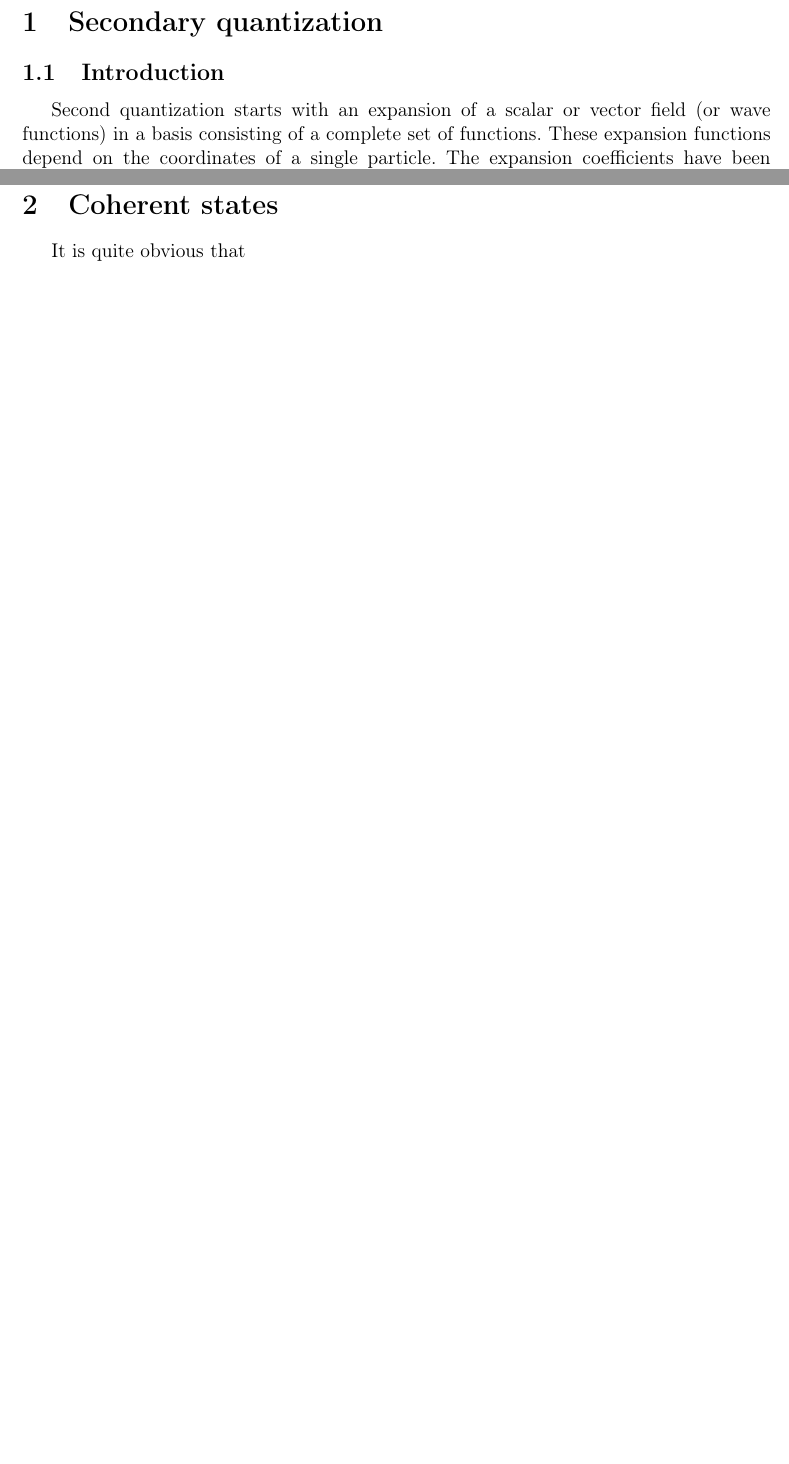
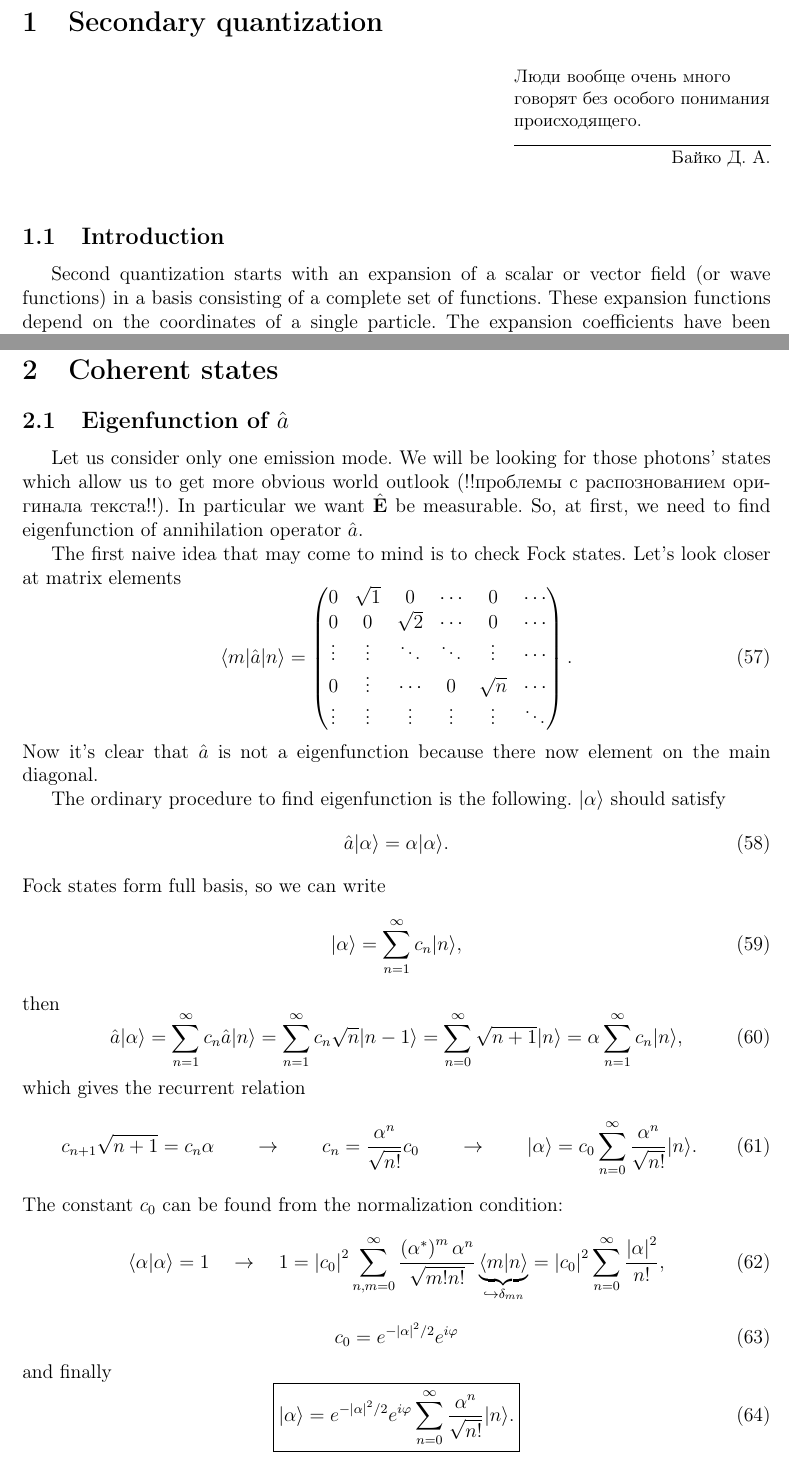
Before and after one commit to toftul/QO_notes, a LaTeX document (quantum_optics_course.tex, which reads L1.tex, L2.tex): two parts of pages 3 and 9 of 9, joined at a grey line, cut so that both start at the same text, the shorter picture padded with empty space. Compiled offline with pdfLaTeX.

Commit message:
L2: add about eigenfunc

```diff
--- a/L1.tex
+++ b/L1.tex
@@ -1,4 +1,7 @@
 \section{Secondary quantization}
+
+	\epigraph{Люди вообще очень много говорят без особого понимания происходящего.}{Байко Д. А.}
+	%People are havering much without deep understanding what is really happening
 
 	\subsection{Introduction}
 
--- a/L2.tex
+++ b/L2.tex
@@ -1,4 +1,46 @@
 \section{Coherent states}
 
+\subsection{Eigenfunction of $\hat{a}$}
 
-It is quite obvious that
+Let us consider only one emission mode. We will be looking for those photons' states which allow us to get more obvious world outlook (!!проблемы с распознованием оригинала текста!!). In particular we want $\hat{\vec{E}}$ be measurable. So, at first, we need to find eigenfunction of annihilation operator $\hat{a}$.
+
+The first naive idea that may come to mind is to check Fock states. Let's look closer at matrix elements
+\begin{equation}
+	\bra{m} \hat{a} \ket{n} =
+	\begin{pmatrix}
+		0 & \sqrt{1} & 0 &  \cdots  & 0 & \cdots \\
+		0 & 0 & \sqrt{2} &  \cdots & 0 & \cdots \\
+		\vdots & \vdots & \ddots & \ddots & \vdots  & \cdots \\
+		0 & \vdots & \cdots & 0 & \sqrt{n} & \cdots \\
+		\vdots & \vdots & \vdots & \vdots & \vdots & \ddots\\
+	\end{pmatrix}.
+\end{equation}
+Now it's clear that $\hat{a}$ is not a eigenfunction because there now element on the main diagonal.
+
+The ordinary procedure to find eigenfunction is the following. $\ket{\alpha}$ should satisfy
+\begin{equation}
+	\hat{a} \ket{\alpha} = \alpha \ket{\alpha}.
+\end{equation}
+Fock states form full basis, so we can write
+\begin{equation}
+	\ket{\alpha} = \sum_{n=1}^{\infty} c_n \ket{n},
+\end{equation}
+then
+\begin{equation}
+	\hat{a} \ket{\alpha} = \sum_{n=1}^{\infty} c_n \hat{a} \ket{n} = \sum_{n=1}^{\infty} c_n \sqrt{n} \ket{n-1} = \sum_{n=0}^{\infty} \sqrt{n+1} \ket{n} = \alpha \sum_{n=1}^{\infty} c_n \ket{n},
+\end{equation}
+which gives the recurrent relation
+\begin{equation}
+	c_{n+1} \sqrt{n+1} = c_n \alpha \qquad \to \qquad c_n = \frac{\alpha^n}{\sqrt{n!}} c_0 \qquad \to \qquad \ket{\alpha} = c_0 \sum_{n=0}^{\infty} \frac{\alpha^n}{\sqrt{n!}} \ket{n}.
+\end{equation}
+The constant $c_0$ can be found from the normalization condition:
+\begin{equation}
+	\braket{\alpha}{\alpha} = 1 \quad \to \quad 1 = \left|c_0\right|^2 \sum_{n,m = 0}^{\infty} \frac{\left( \alpha^* \right)^m \alpha^n}{\sqrt{m!n!}} \underbrace{\braket{m}{n}}_{\hookrightarrow  \delta_{mn}} = \left|c_0\right|^2 \sum_{n = 0}^{\infty} \frac{\left|\alpha\right|^2}{n!},
+\end{equation}
+\begin{equation}
+	c_0 = e^{- \left|\alpha\right|^2/2} e^{i \varphi}
+\end{equation}
+and finally
+\begin{equation}
+	\boxed{\ket{\alpha} = e^{- \left|\alpha\right|^2/2} e^{i \varphi} \sum_{n = 0}^{\infty} \frac{\alpha^n}{\sqrt{n!}} \ket{n}.}
+\end{equation}
```
Also changed, not shown: 2 other files.
